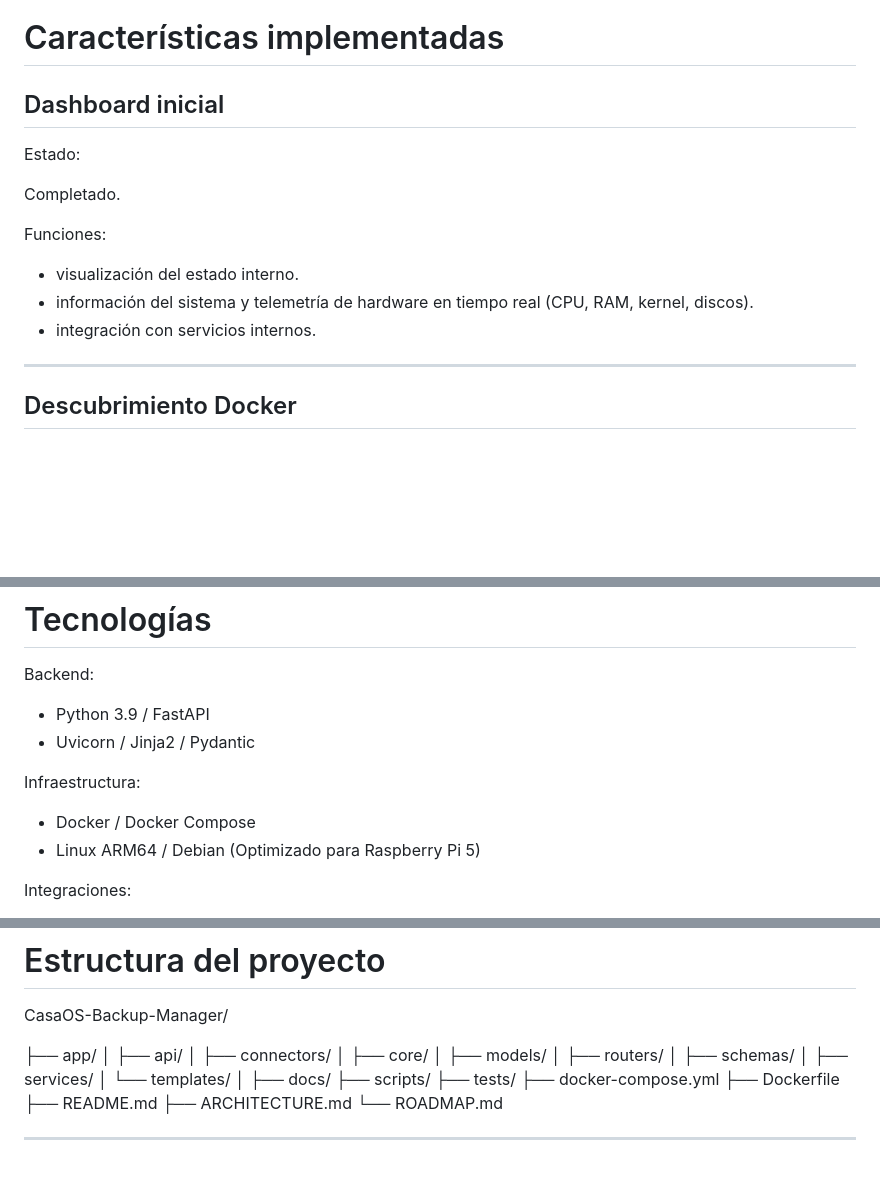
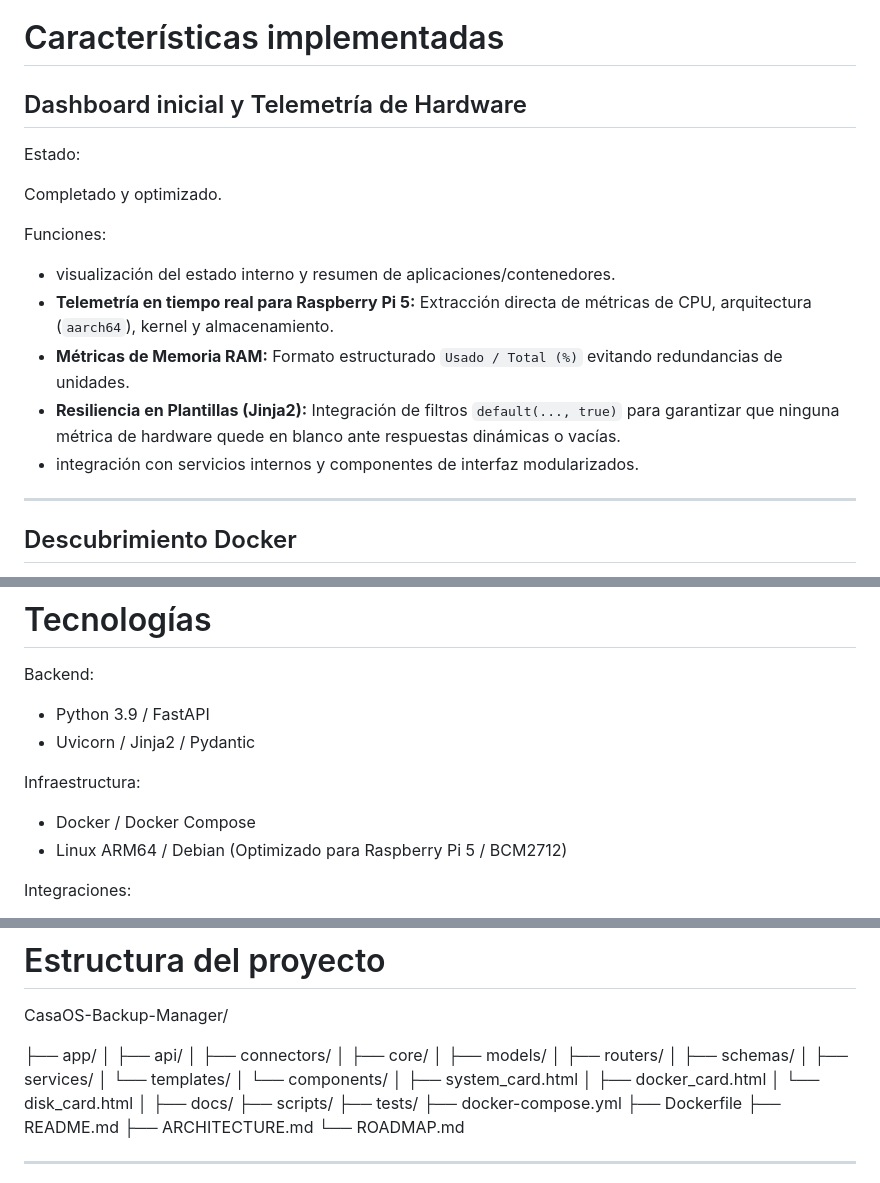
Before and after one commit to chulesjme-png/CasaOS-Backup-Manager, a Markdown page: README.md, 3 parts joined by grey strips. Rendered like a GitHub page; blank space fills up the shorter version.

Commit message:
docs: actualizar README con detalles de telemetria para Raspberry Pi 5 y plantillas Jinja2

```diff
--- a/README.md
+++ b/README.md
@@ -97,17 +97,19 @@ Operaciones verificadas y testeadas:
 
 # Características implementadas
 
-## Dashboard inicial
+## Dashboard inicial y Telemetría de Hardware
 
 Estado:
 
-Completado.
+Completado y optimizado.
 
 Funciones:
 
-* visualización del estado interno.
-* información del sistema y telemetría de hardware en tiempo real (CPU, RAM, kernel, discos).
-* integración con servicios internos.
+* visualización del estado interno y resumen de aplicaciones/contenedores.
+* **Telemetría en tiempo real para Raspberry Pi 5:** Extracción directa de métricas de CPU, arquitectura (`aarch64`), kernel y almacenamiento.
+* **Métricas de Memoria RAM:** Formato estructurado `Usado / Total (%)` evitando redundancias de unidades.
+* **Resiliencia en Plantillas (Jinja2):** Integración de filtros `default(..., true)` para garantizar que ninguna métrica de hardware quede en blanco ante respuestas dinámicas o vacías.
+* integración con servicios internos y componentes de interfaz modularizados.
 
 ---
 
@@ -240,7 +242,7 @@ Backend:
 Infraestructura:
 
 * Docker / Docker Compose
-* Linux ARM64 / Debian (Optimizado para Raspberry Pi 5)
+* Linux ARM64 / Debian (Optimizado para Raspberry Pi 5 / BCM2712)
 
 Integraciones:
 
@@ -267,6 +269,10 @@ CasaOS-Backup-Manager/
 │   ├── schemas/
 │   ├── services/
 │   └── templates/
+│       └── components/
+│           ├── system_card.html
+│           ├── docker_card.html
+│           └── disk_card.html
 │
 ├── docs/
 ├── scripts/
```
